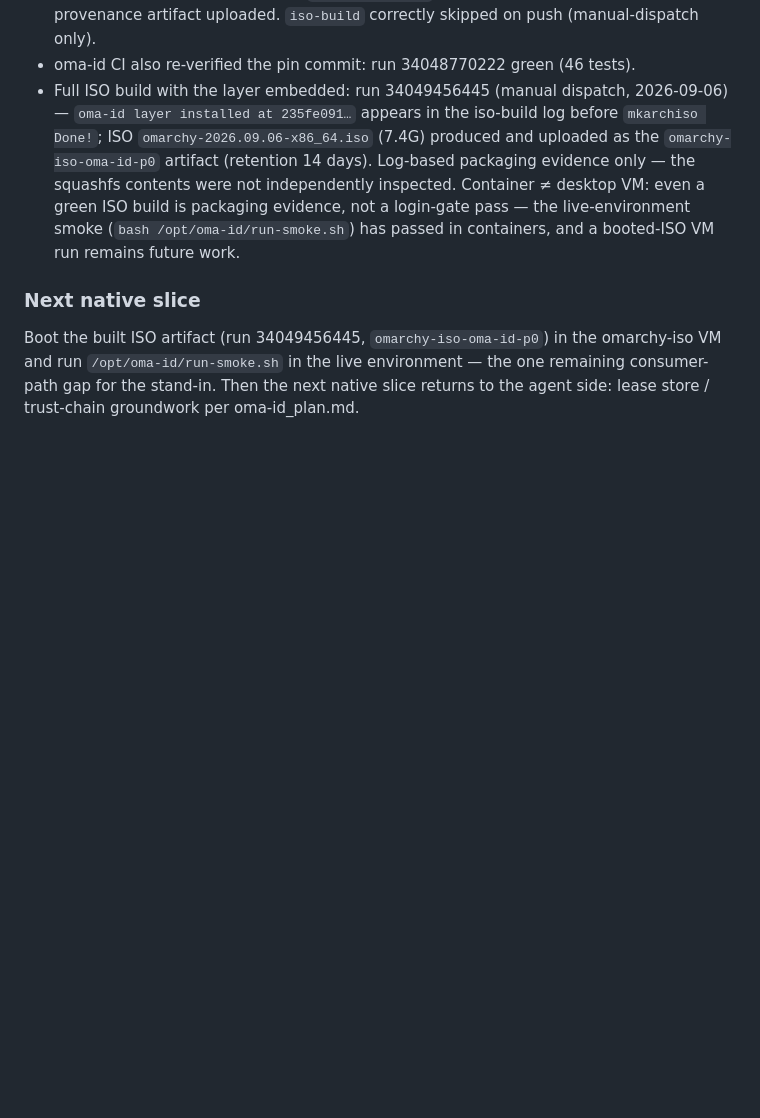
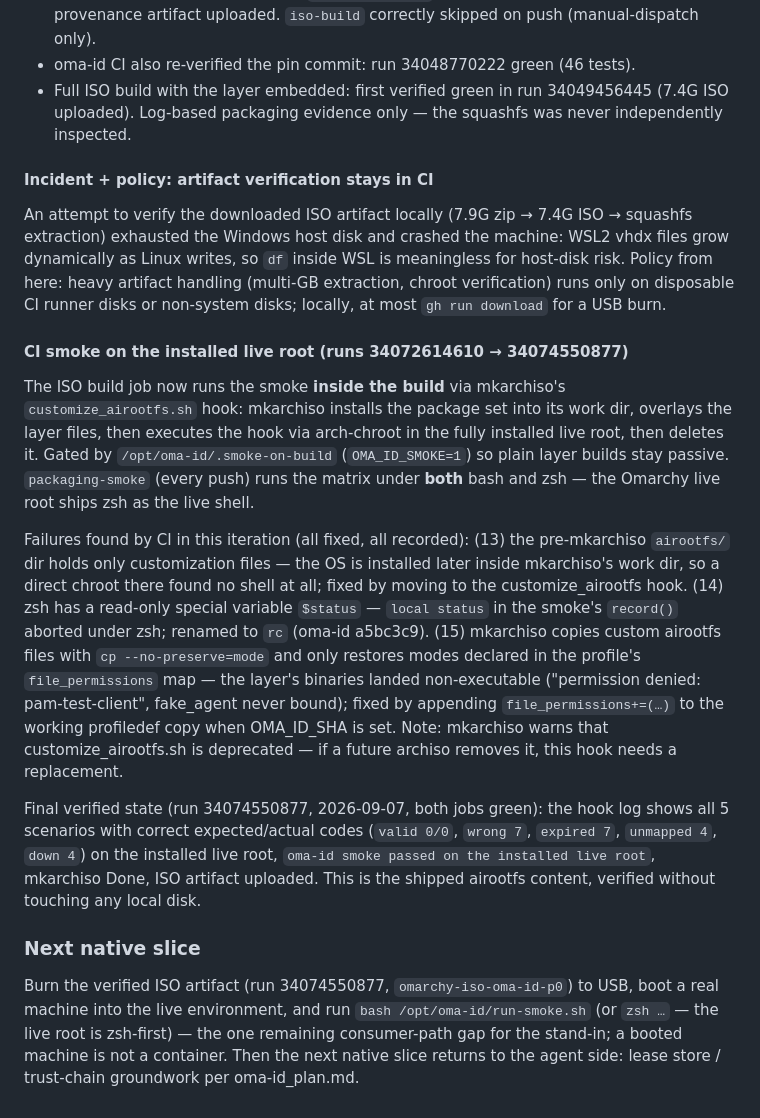
Before and after one commit to Rovel/oma-id, a Markdown page: docs/p0/native-baseline.md, the part around the change. Rendered like a GitHub page; blank space fills up the shorter version.

Commit message:
docs(p0): record CI smoke on the installed live root + disk incident policy

```diff
--- a/docs/p0/native-baseline.md
+++ b/docs/p0/native-baseline.md
@@ -321,20 +321,56 @@ Rovel/omarchy-iso (commit cbfe8b1), pinning oma-id at
   `packaging-smoke` job green, zero annotations, provenance artifact uploaded.
   `iso-build` correctly skipped on push (manual-dispatch only).
 - oma-id CI also re-verified the pin commit: run 34048770222 green (46 tests).
-- Full ISO build with the layer embedded: run 34049456445 (manual dispatch,
-  2026-09-06) — `oma-id layer installed at 235fe091…` appears in the iso-build
-  log before `mkarchiso Done!`; ISO `omarchy-2026.09.06-x86_64.iso` (7.4G)
-  produced and uploaded as the `omarchy-iso-oma-id-p0` artifact (retention
-  14 days). Log-based packaging evidence only — the squashfs contents were not
-  independently inspected. Container ≠ desktop VM: even a green ISO build is
-  packaging evidence, not a login-gate pass — the live-environment smoke
-  (`bash /opt/oma-id/run-smoke.sh`) has passed in containers, and a booted-ISO
-  VM run remains future work.
+- Full ISO build with the layer embedded: first verified green in run
+  34049456445 (7.4G ISO uploaded). Log-based packaging evidence only — the
+  squashfs was never independently inspected.
+
+#### Incident + policy: artifact verification stays in CI
+
+An attempt to verify the downloaded ISO artifact locally (7.9G zip →
+7.4G ISO → squashfs extraction) exhausted the Windows host disk and
+  crashed the machine: WSL2 vhdx files grow dynamically as Linux writes,
+  so `df` inside WSL is meaningless for host-disk risk. Policy from here:
+  heavy artifact handling (multi-GB extraction, chroot verification) runs
+  only on disposable CI runner disks or non-system disks; locally, at most
+  `gh run download` for a USB burn.
+
+#### CI smoke on the installed live root (runs 34072614610 → 34074550877)
+
+The ISO build job now runs the smoke **inside the build** via mkarchiso's
+`customize_airootfs.sh` hook: mkarchiso installs the package set into its
+work dir, overlays the layer files, then executes the hook via arch-chroot
+in the fully installed live root, then deletes it. Gated by
+`/opt/oma-id/.smoke-on-build` (`OMA_ID_SMOKE=1`) so plain layer builds stay
+passive. `packaging-smoke` (every push) runs the matrix under **both**
+bash and zsh — the Omarchy live root ships zsh as the live shell.
+
+Failures found by CI in this iteration (all fixed, all recorded):
+(13) the pre-mkarchiso `airootfs/` dir holds only customization files — the
+OS is installed later inside mkarchiso's work dir, so a direct chroot there
+found no shell at all; fixed by moving to the customize_airootfs hook.
+(14) zsh has a read-only special variable `$status` — `local status` in the
+smoke's `record()` aborted under zsh; renamed to `rc` (oma-id a5bc3c9).
+(15) mkarchiso copies custom airootfs files with `cp --no-preserve=mode`
+and only restores modes declared in the profile's `file_permissions` map —
+the layer's binaries landed non-executable ("permission denied:
+pam-test-client", fake_agent never bound); fixed by appending
+`file_permissions+=(…)` to the working profiledef copy when OMA_ID_SHA is
+set. Note: mkarchiso warns that customize_airootfs.sh is deprecated — if a
+future archiso removes it, this hook needs a replacement.
+
+Final verified state (run 34074550877, 2026-09-07, both jobs green): the
+hook log shows all 5 scenarios with correct expected/actual codes
+(`valid 0/0`, `wrong 7`, `expired 7`, `unmapped 4`, `down 4`) on the
+installed live root, `oma-id smoke passed on the installed live root`,
+mkarchiso Done, ISO artifact uploaded. This is the shipped airootfs
+content, verified without touching any local disk.
 
 ### Next native slice
 
-Boot the built ISO artifact (run 34049456445, `omarchy-iso-oma-id-p0`) in the
-omarchy-iso VM and run `/opt/oma-id/run-smoke.sh` in the live environment —
-the one remaining consumer-path gap for the stand-in. Then the next native
-slice returns to the agent side: lease store / trust-chain groundwork per
-oma-id_plan.md.
+Burn the verified ISO artifact (run 34074550877, `omarchy-iso-oma-id-p0`) to
+USB, boot a real machine into the live environment, and run
+`bash /opt/oma-id/run-smoke.sh` (or `zsh …` — the live root is zsh-first) —
+the one remaining consumer-path gap for the stand-in; a booted machine is
+not a container. Then the next native slice returns to the agent side:
+lease store / trust-chain groundwork per oma-id_plan.md.
```
